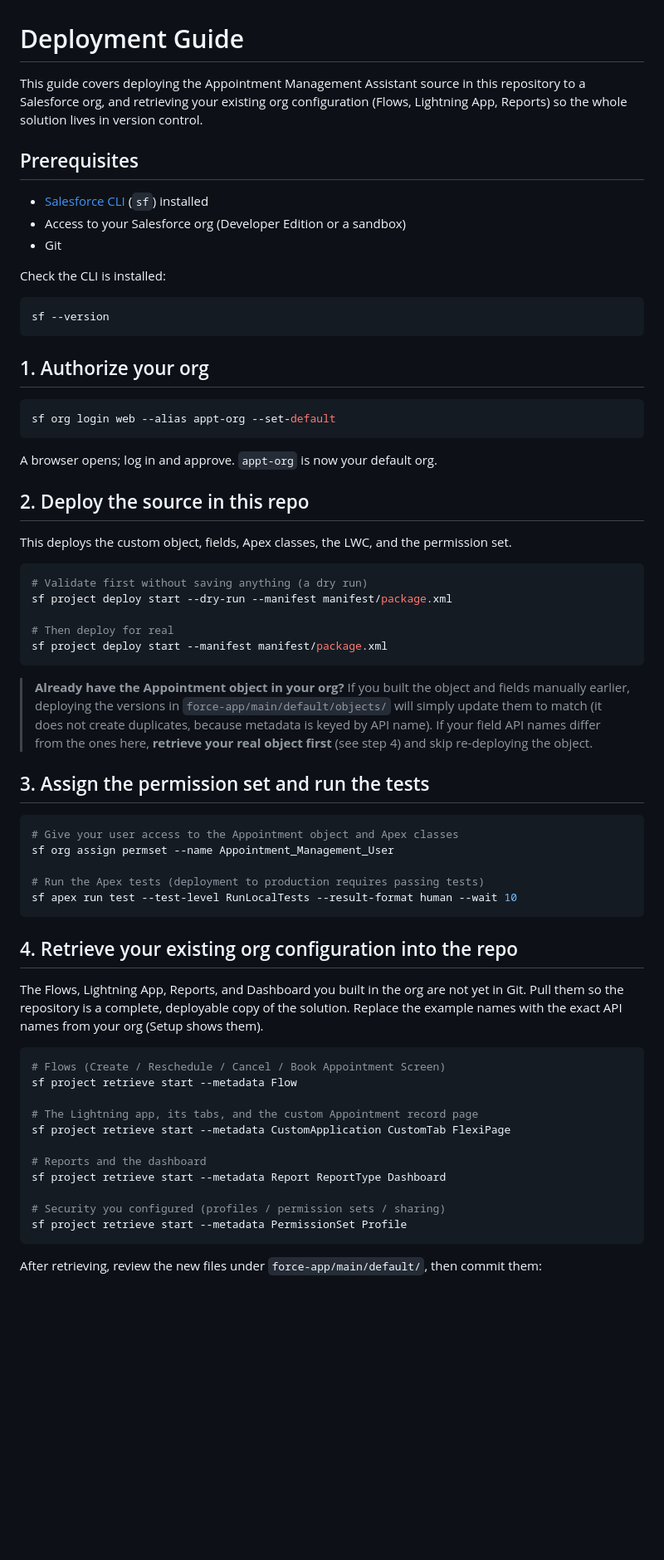
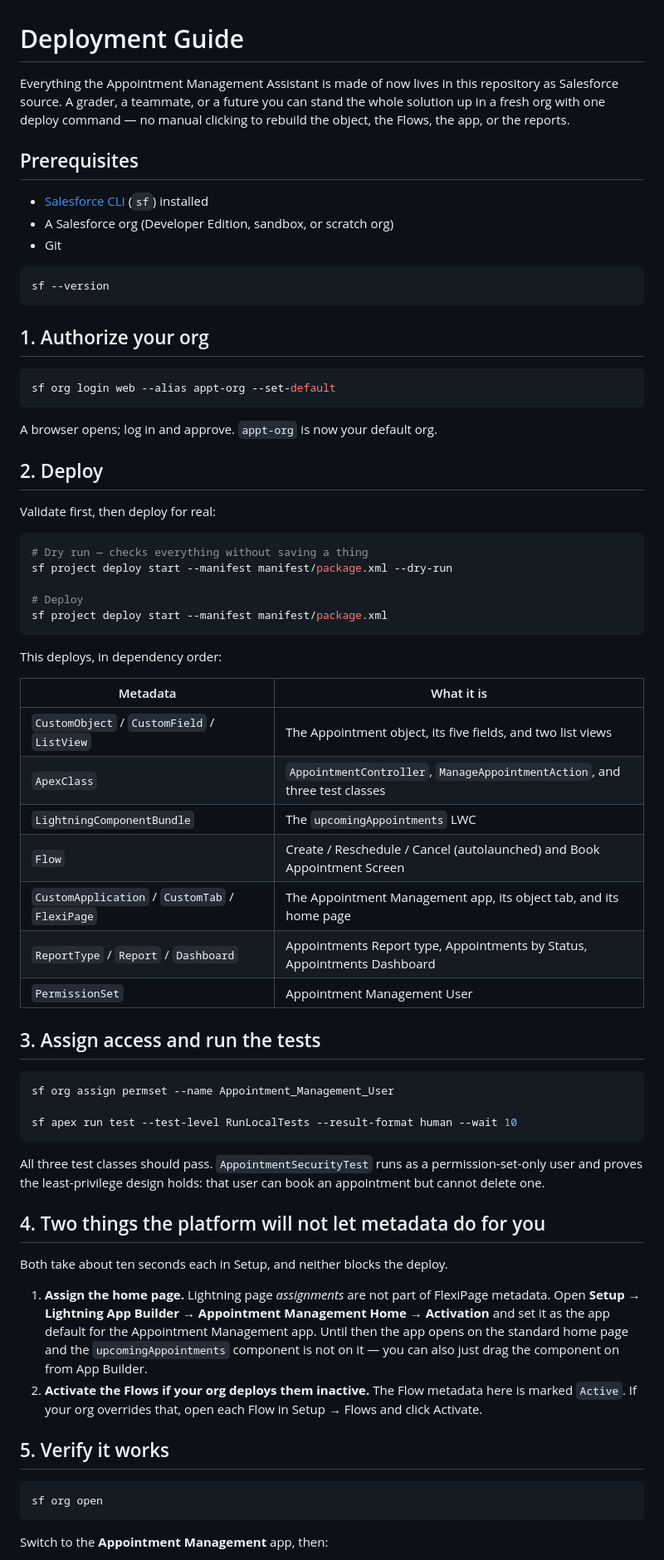
Before and after one commit to Muath477/salesforce-appointment-assistant, a Markdown page: DEPLOYMENT.md, the part around one of its changes. Shown at 83% size. Drawn GitHub-style; blank space fills up the shorter version.

Commit message:
Rewrite deployment guide for the now self-contained repository
Updated the deployment guide to improve clarity and accuracy regarding the deployment process, prerequisites, and troubleshooting steps.

````diff
--- a/DEPLOYMENT.md
+++ b/DEPLOYMENT.md
@@ -1,16 +1,15 @@
 # Deployment Guide
 
-This guide covers deploying the Appointment Management Assistant source in this
-repository to a Salesforce org, and retrieving your existing org configuration
-(Flows, Lightning App, Reports) so the whole solution lives in version control.
+Everything the Appointment Management Assistant is made of now lives in this
+repository as Salesforce source. A grader, a teammate, or a future you can stand
+the whole solution up in a fresh org with one deploy command — no manual
+clicking to rebuild the object, the Flows, the app, or the reports.
 
 ## Prerequisites
 
 - [Salesforce CLI](https://developer.salesforce.com/tools/salesforcecli) (`sf`) installed
-- Access to your Salesforce org (Developer Edition or a sandbox)
+- A Salesforce org (Developer Edition, sandbox, or scratch org)
 - Git
-
-Check the CLI is installed:
 
 ```bash
 sf --version
@@ -24,57 +23,61 @@ sf org login web --alias appt-org --set-default
 
 A browser opens; log in and approve. `appt-org` is now your default org.
 
-## 2. Deploy the source in this repo
+## 2. Deploy
 
-This deploys the custom object, fields, Apex classes, the LWC, and the
-permission set.
+Validate first, then deploy for real:
 
 ```bash
-# Validate first without saving anything (a dry run)
-sf project deploy start --dry-run --manifest manifest/package.xml
+# Dry run — checks everything without saving a thing
+sf project deploy start --manifest manifest/package.xml --dry-run
 
-# Then deploy for real
+# Deploy
 sf project deploy start --manifest manifest/package.xml
 ```
 
-> **Already have the Appointment object in your org?**
-> If you built the object and fields manually earlier, deploying the versions in
-> `force-app/main/default/objects/` will simply update them to match (it does not
-> create duplicates, because metadata is keyed by API name). If your field API
-> names differ from the ones here, **retrieve your real object first** (see
-> step 4) and skip re-deploying the object.
+This deploys, in dependency order:
 
-## 3. Assign the permission set and run the tests
+| Metadata | What it is |
+|----------|------------|
+| `CustomObject` / `CustomField` / `ListView` | The Appointment object, its five fields, and two list views |
+| `ApexClass` | `AppointmentController`, `ManageAppointmentAction`, and three test classes |
+| `LightningComponentBundle` | The `upcomingAppointments` LWC |
+| `Flow` | Create / Reschedule / Cancel (autolaunched) and Book Appointment Screen |
+| `CustomApplication` / `CustomTab` / `FlexiPage` | The Appointment Management app, its object tab, and its home page |
+| `ReportType` / `Report` / `Dashboard` | Appointments Report type, Appointments by Status, Appointments Dashboard |
+| `PermissionSet` | Appointment Management User |
+
+## 3. Assign access and run the tests
 
 ```bash
-# Give your user access to the Appointment object and Apex classes
 sf org assign permset --name Appointment_Management_User
 
-# Run the Apex tests (deployment to production requires passing tests)
 sf apex run test --test-level RunLocalTests --result-format human --wait 10
 ```
 
-## 4. Retrieve your existing org configuration into the repo
+All three test classes should pass. `AppointmentSecurityTest` runs as a
+permission-set-only user and proves the least-privilege design holds: that user
+can book an appointment but cannot delete one.
 
-The Flows, Lightning App, Reports, and Dashboard you built in the org are not
-yet in Git. Pull them so the repository is a complete, deployable copy of the
-solution. Replace the example names with the exact API names from your org
-(Setup shows them).
+## 4. Two things the platform will not let metadata do for you
+
+Both take about ten seconds each in Setup, and neither blocks the deploy.
+
+1. **Assign the home page.** Lightning page *assignments* are not part of
+   FlexiPage metadata. Open **Setup → Lightning App Builder → Appointment
+   Management Home → Activation** and set it as the app default for the
+   Appointment Management app. Until then the app opens on the standard home
+   page and the `upcomingAppointments` component is not on it — you can also
+   just drag the component on from App Builder.
+2. **Activate the Flows if your org deploys them inactive.** The Flow metadata
+   here is marked `Active`. If your org overrides that, open each Flow in
+   Setup → Flows and click Activate.
+
+## 5. Verify it works
 
 ```bash
-# Flows (Create / Reschedule / Cancel / Book Appointment Screen)
-sf project retrieve start --metadata Flow
-
-# The Lightning app, its tabs, and the custom Appointment record page
-sf project retrieve start --metadata CustomApplication CustomTab FlexiPage
-
-# Reports and the dashboard
-sf project retrieve start --metadata Report ReportType Dashboard
-
-# Security you configured (profiles / permission sets / sharing)
-sf project retrieve start --metadata PermissionSet Profile
+sf org open
 ```
 
-After retrieving, review the new files under `force-app/main/default/`, then
-commit them:
+Switch to the **Appointment Management** app, then:
 
````
Also changed, not shown: other parts of DEPLOYMENT.md (+38 -17 lines).
